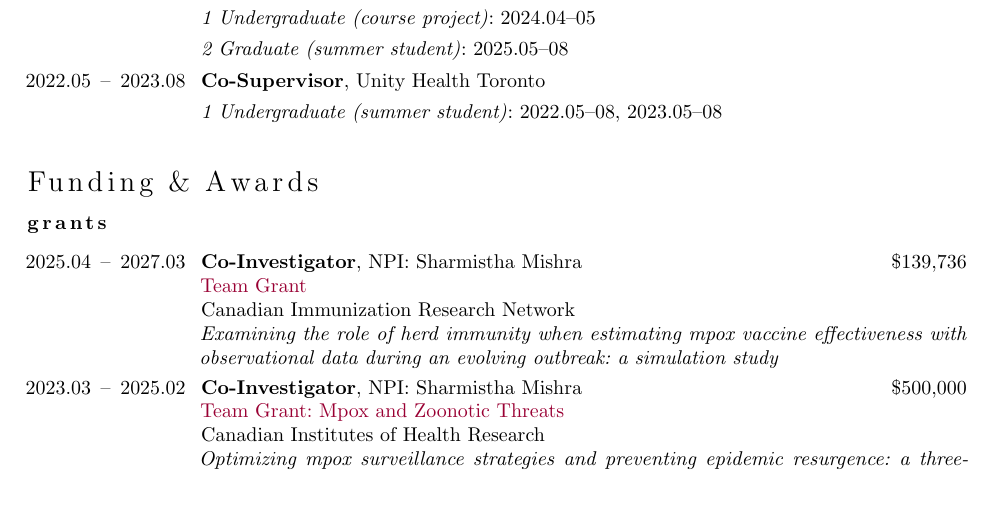
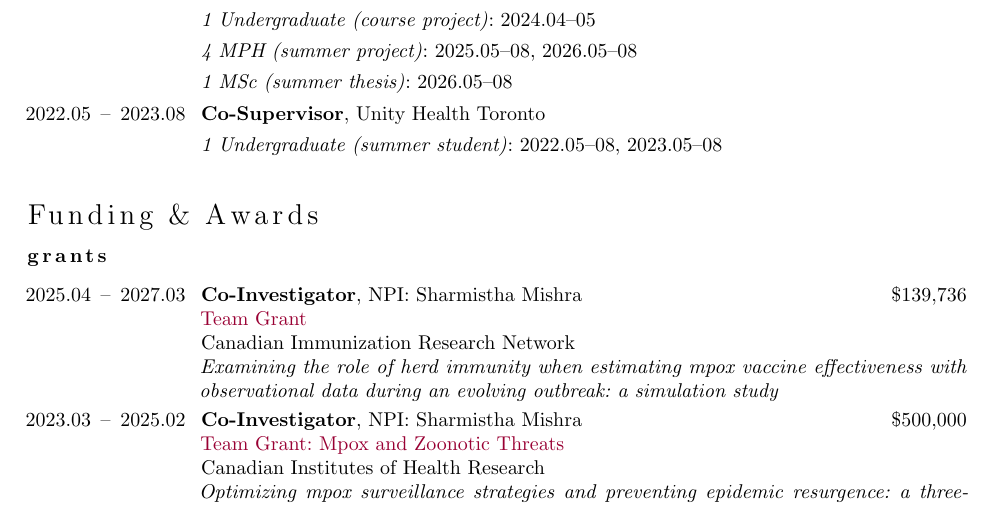
Before and after one commit to jessexknight/cv, a LaTeX CV (cv.tex, which reads cv.sup.tex): part of page 3 of 10, cut so that both start at the same text. Compiled offline with pdfLaTeX; a LaTeX package or settings file that is missing is left out.

Commit message:
update teaching

```diff
--- a/cv.sup.tex
+++ b/cv.sup.tex
@@ -35,7 +34,9 @@
   {Co-Supervisor}
   {School of Public Health, Imperial College London}
   \course{1 Undergraduate (course project)}{2024.04--05} % Emilia Olszewska
-  \course{2 Graduate (summer student)}{2025.05--08} % Yun Zhu, Xiaoyue Shang
+  \course{4 MPH (summer project)}{2025.05--08, 2026.05--08}
+  % Yun Zhu, Xiaoyue Shang, Abdallah Tabbal, Priscille Mauss
+  \course{1 MSc (summer thesis)}{2026.05--08} % Enzo Li
 \position[2022.05]{2023.08}
   {Co-Supervisor}
   {Unity Health Toronto}
```
Also changed, not shown: cv.sup.tex (1 more changed lines).
